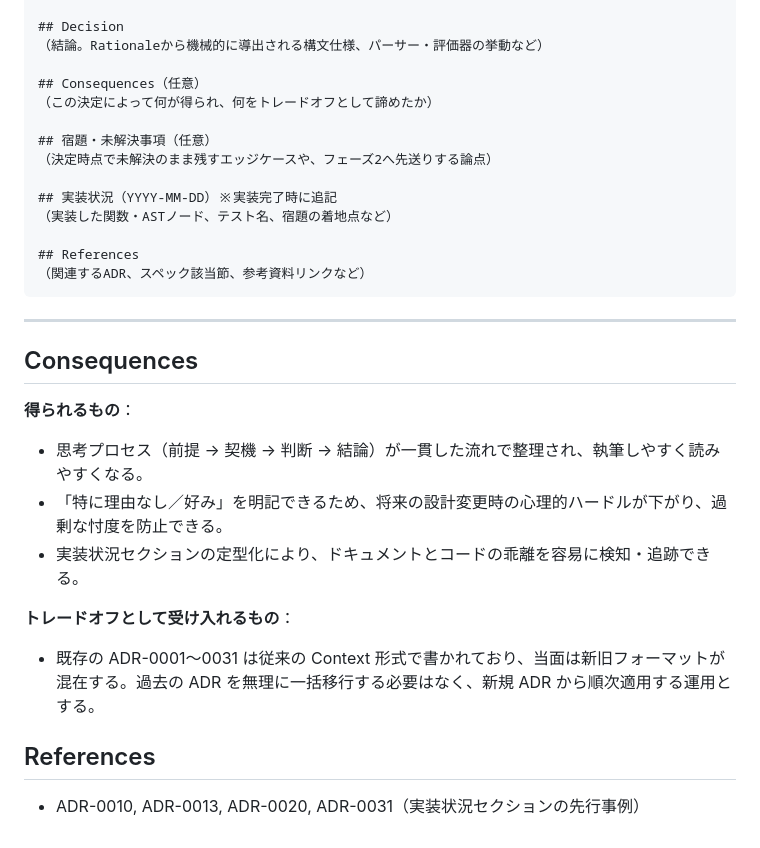
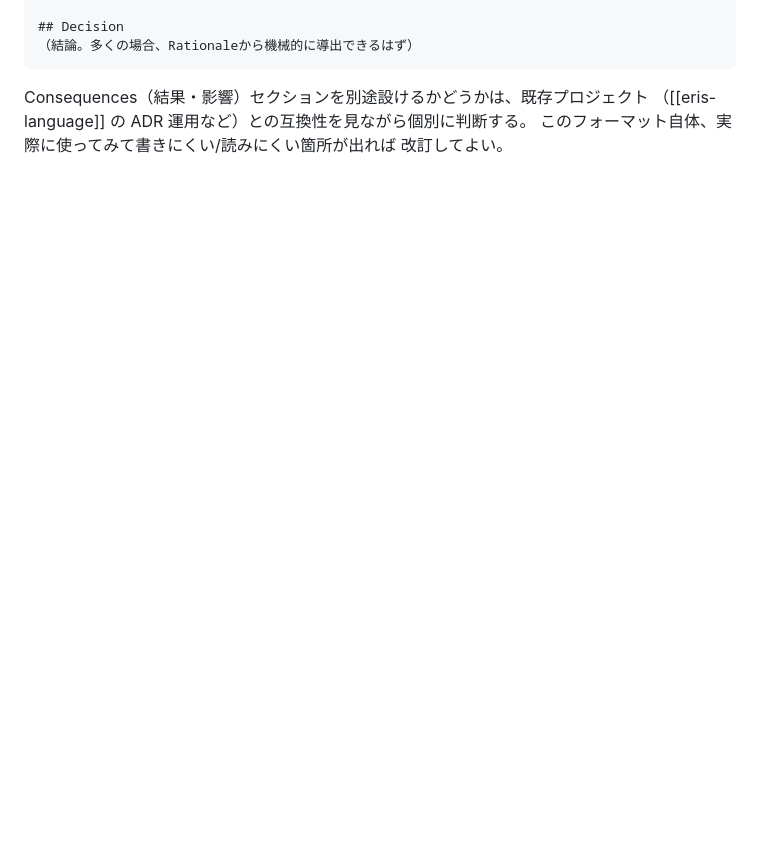
Before and after one commit to noqisofon/umor-language, a Markdown page: doc/adr/0000-adr-template.md, the part around one of its changes. Rendered like a GitHub page; blank space fills up the shorter version.

````diff
--- a/doc/adr/0000-adr-template.md
+++ b/doc/adr/0000-adr-template.md
@@ -53,32 +85,9 @@ Proposed / Accepted / Deprecated / Superseded
 
 ## Decision
-（結論。Rationaleから機械的に導出される構文仕様、パーサー・評価器の挙動など）
-
-## Consequences（任意）
-（この決定によって何が得られ、何をトレードオフとして諦めたか）
-
-## 宿題・未解決事項（任意）
-（決定時点で未解決のまま残すエッジケースや、フェーズ2へ先送りする論点）
-
-## 実装状況（YYYY-MM-DD）※実装完了時に追記
-（実装した関数・ASTノード、テスト名、宿題の着地点など）
-
-## References
-（関連するADR、スペック該当節、参考資料リンクなど）
+（結論。多くの場合、Rationaleから機械的に導出できるはず）
 ```
 
----
-
-## Consequences
-
-**得られるもの**：
-- 思考プロセス（前提 → 契機 → 判断 → 結論）が一貫した流れで整理され、執筆しやすく読みやすくなる。
-- 「特に理由なし／好み」を明記できるため、将来の設計変更時の心理的ハードルが下がり、過剰な忖度を防止できる。
-- 実装状況セクションの定型化により、ドキュメントとコードの乖離を容易に検知・追跡できる。
-
-**トレードオフとして受け入れるもの**：
-- 既存の ADR-0001〜0031 は従来の Context 形式で書かれており、当面は新旧フォーマットが混在する。過去の ADR を無理に一括移行する必要はなく、新規 ADR から順次適用する運用とする。
-
-## References
-
-- ADR-0010, ADR-0013, ADR-0020, ADR-0031（実装状況セクションの先行事例）
+Consequences（結果・影響）セクションを別途設けるかどうかは、既存プロジェクト
+（[[eris-language]] の ADR 運用など）との互換性を見ながら個別に判断する。
+このフォーマット自体、実際に使ってみて書きにくい/読みにくい箇所が出れば
+改訂してよい。
````
Also changed, not shown: other parts of doc/adr/0000-adr-template.md (+63 -31 lines).
